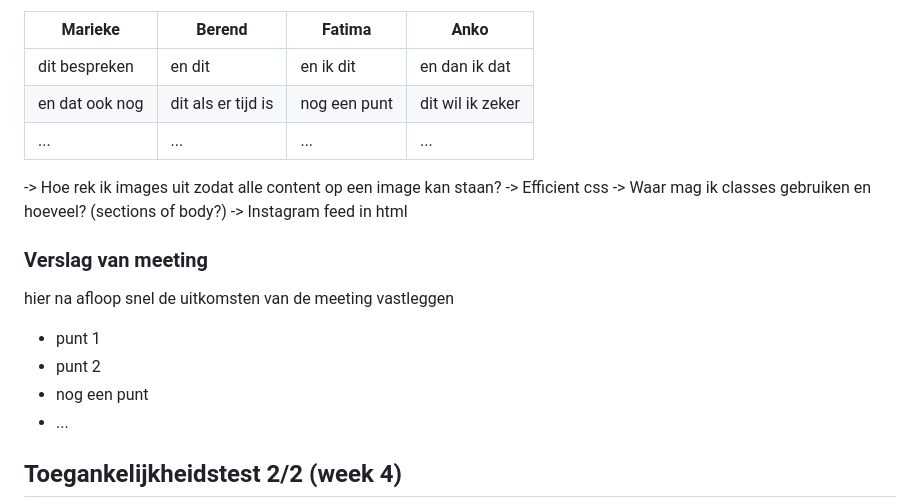
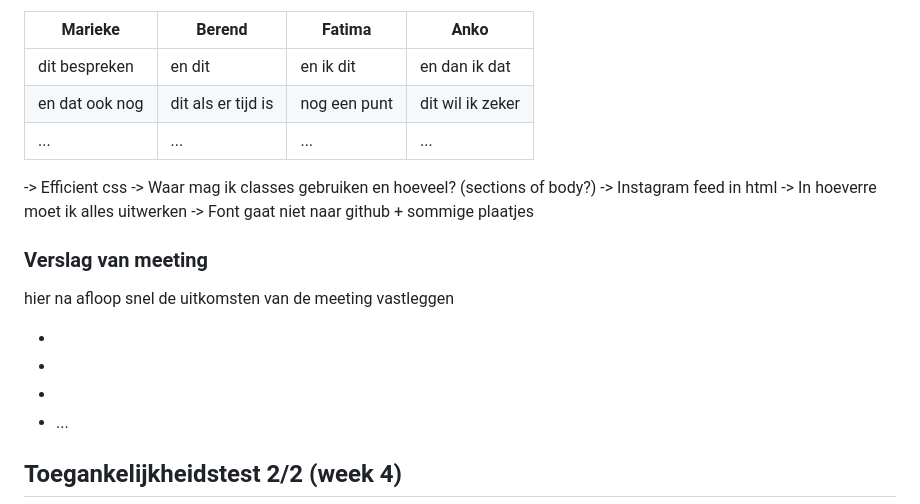
Before and after one commit to Mariekejd/fed-thelastofus, a Markdown page: README.md, the part around the change. Drawn GitHub-style; folded sections open.

```diff
--- a/README.md
+++ b/README.md
@@ -167,17 +167,18 @@ Nb. Door *open* toe te voegen aan een *details* element kun je deze standaard op
   | ...            | ...                | ...          | ...              |
 
 
-  -> Hoe rek ik images uit zodat alle content op een image kan staan?
   -> Efficient css
   -> Waar mag ik classes gebruiken en hoeveel? (sections of body?)
   -> Instagram feed in html
+  -> In hoeverre moet ik alles uitwerken
+  -> Font gaat niet naar github + sommige plaatjes
 
   ### Verslag van meeting
   hier na afloop snel de uitkomsten van de meeting vastleggen
 
-  - punt 1
-  - punt 2
-  - nog een punt
+  -
+  -
+  -
 - ...
 
 </details>
```
